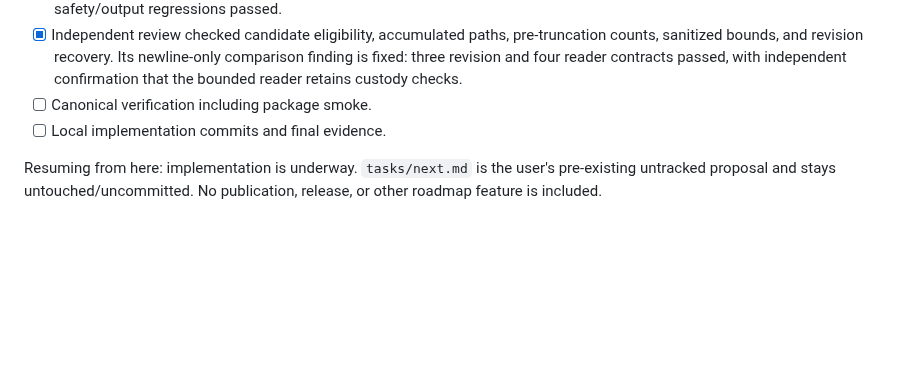
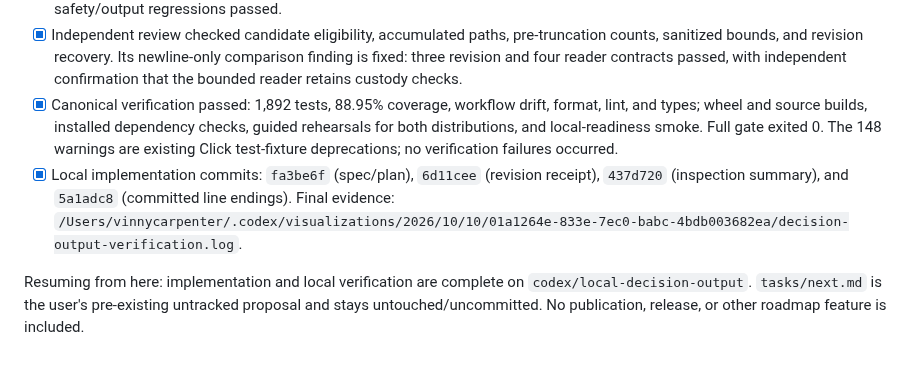
Before and after one commit to vscarpenter/AgentMachinist, a Markdown page: tasks/todo.md, the part around the change. GitHub-like rendering; blank space fills up the shorter version.

Commit message:
docs: record local decision output verification

```diff
--- a/tasks/todo.md
+++ b/tasks/todo.md
@@ -1334,9 +1334,16 @@ first-pass Execute worse?" from Evidence `report` already records.
   pre-truncation counts, sanitized bounds, and revision recovery. Its newline-only
   comparison finding is fixed: three revision and four reader contracts passed,
   with independent confirmation that the bounded reader retains custody checks.
-- [ ] Canonical verification including package smoke.
-- [ ] Local implementation commits and final evidence.
+- [x] Canonical verification passed: 1,892 tests, 88.95% coverage, workflow
+  drift, format, lint, and types; wheel and source builds, installed dependency
+  checks, guided rehearsals for both distributions, and local-readiness smoke.
+  Full gate exited 0. The 148 warnings are existing Click test-fixture
+  deprecations; no verification failures occurred.
+- [x] Local implementation commits: `fa3be6f` (spec/plan), `6d11cee` (revision
+  receipt), `437d720` (inspection summary), and `5a1adc8` (committed line endings).
+  Final evidence: `/Users/vinnycarpenter/.codex/visualizations/2026/10/10/01a1264e-833e-7ec0-babc-4bdb003682ea/decision-output-verification.log`.
 
-Resuming from here: implementation is underway. `tasks/next.md` is the user's
+Resuming from here: implementation and local verification are complete on
+`codex/local-decision-output`. `tasks/next.md` is the user's
 pre-existing untracked proposal and stays untouched/uncommitted. No publication,
 release, or other roadmap feature is included.
```
